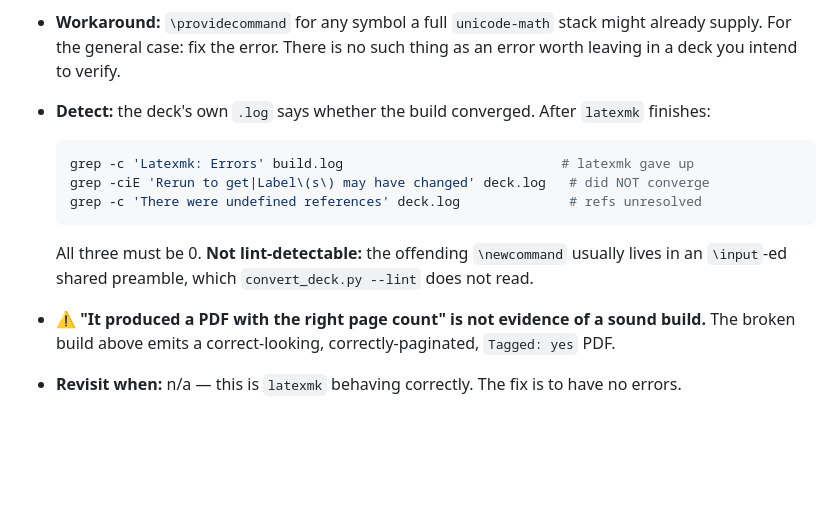
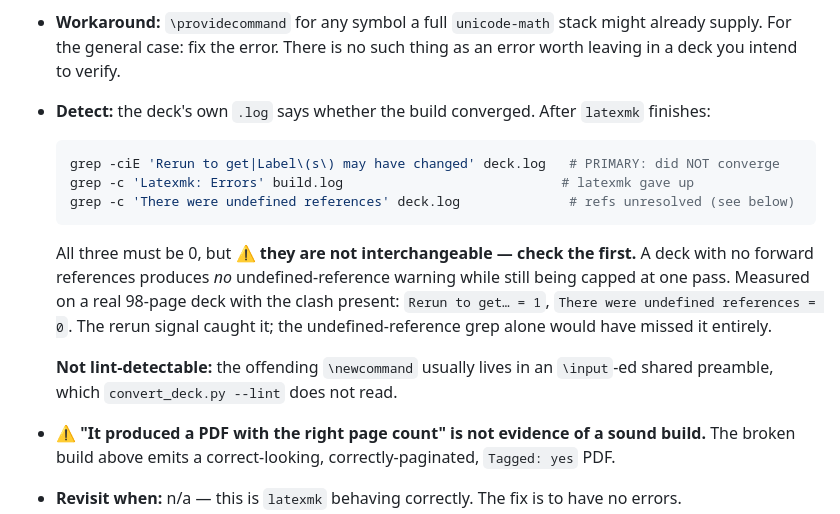
Before and after one commit to meneguzzi/beamer-to-ltx-talk, a Markdown page: references/compromises.md, the part around the change. GitHub-like rendering; blank space fills up the shorter version.

````diff
--- a/references/compromises.md
+++ b/references/compromises.md
@@ -276,12 +276,18 @@ why they are absent from the upstream quick-start docs.
   leaving in a deck you intend to verify.
 - **Detect:** the deck's own `.log` says whether the build converged. After `latexmk` finishes:
   ```sh
+  grep -ciE 'Rerun to get|Label\(s\) may have changed' deck.log   # PRIMARY: did NOT converge
   grep -c 'Latexmk: Errors' build.log                            # latexmk gave up
-  grep -ciE 'Rerun to get|Label\(s\) may have changed' deck.log   # did NOT converge
-  grep -c 'There were undefined references' deck.log              # refs unresolved
+  grep -c 'There were undefined references' deck.log              # refs unresolved (see below)
   ```
-  All three must be 0. **Not lint-detectable:** the offending `\newcommand` usually lives in
-  an `\input`-ed shared preamble, which `convert_deck.py --lint` does not read.
+  All three must be 0, but ⚠ **they are not interchangeable — check the first.** A deck with no
+  forward references produces *no* undefined-reference warning while still being capped at one
+  pass. Measured on a real 98-page deck with the clash present: `Rerun to get… = 1`,
+  `There were undefined references = 0`. The rerun signal caught it; the undefined-reference
+  grep alone would have missed it entirely.
+
+  **Not lint-detectable:** the offending `\newcommand` usually lives in an `\input`-ed shared
+  preamble, which `convert_deck.py --lint` does not read.
 - ⚠ **"It produced a PDF with the right page count" is not evidence of a sound build.** The
   broken build above emits a correct-looking, correctly-paginated, `Tagged: yes` PDF.
 - **Revisit when:** n/a — this is `latexmk` behaving correctly. The fix is to have no errors.
````
